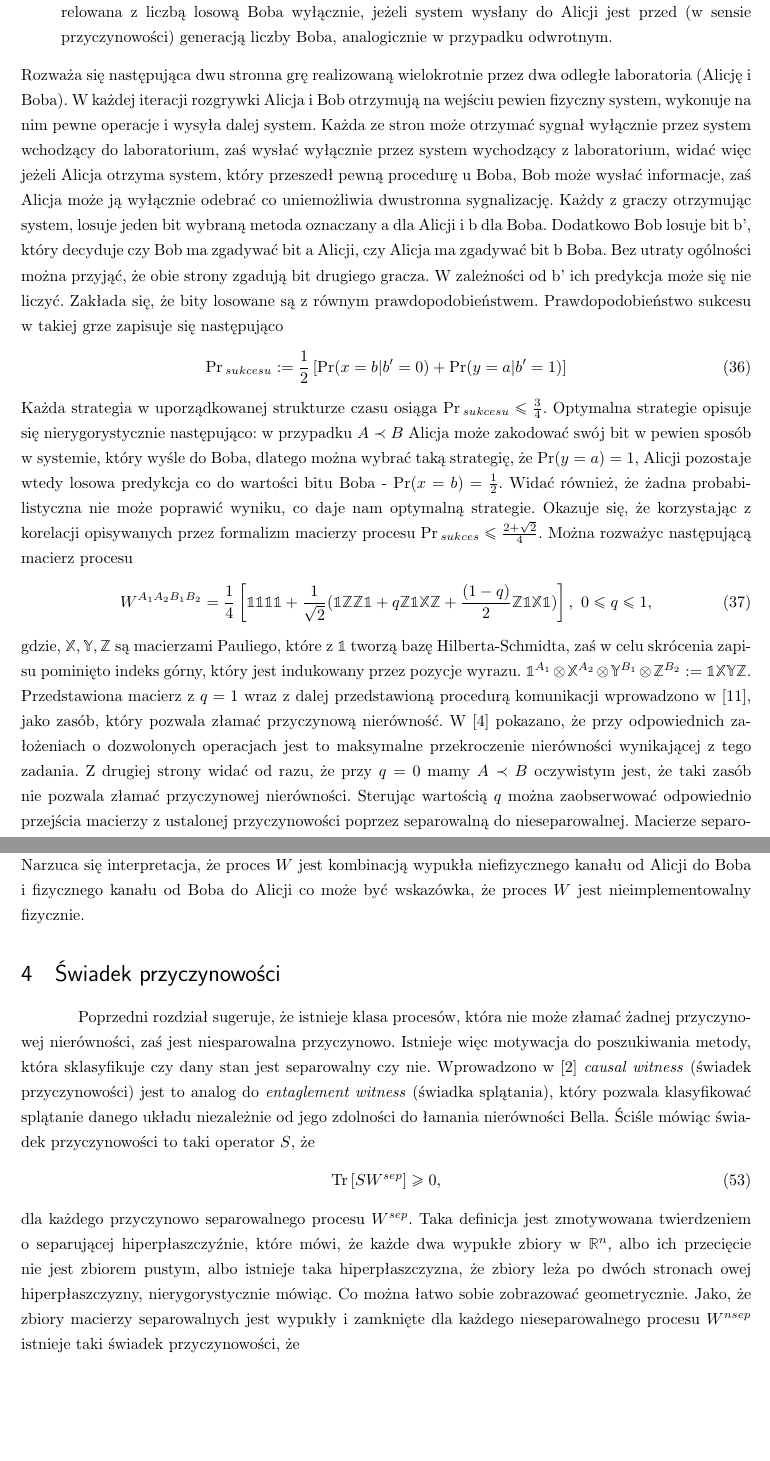
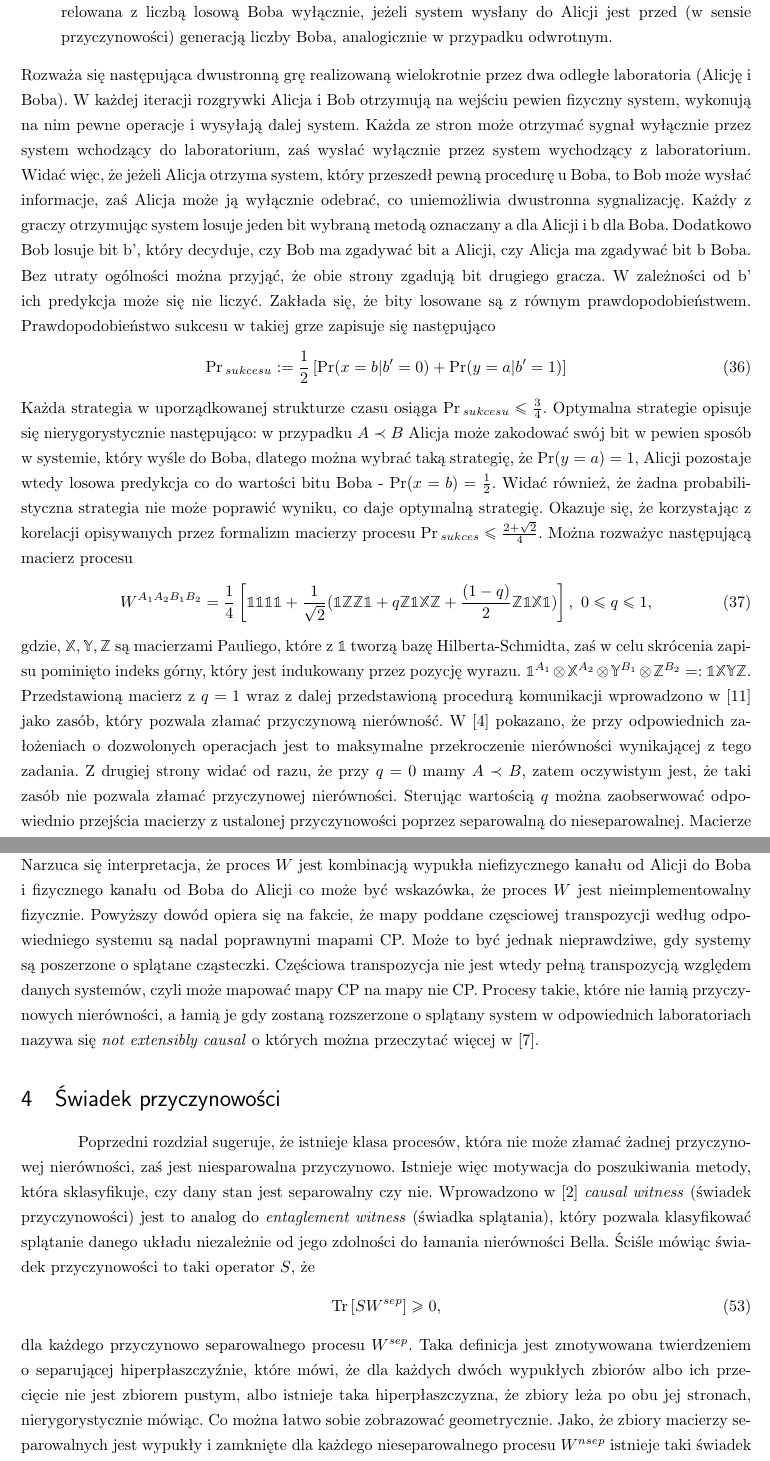
Before and after one commit to piokra/fictional-waffle, a LaTeX paper (inzynierka.tex): two parts of pages 8 and 11 of 25, joined at a grey line, cut so that both start at the same text, the shorter picture padded with empty space. Compiled offline with pdfLaTeX.

Commit message:
Update inzynierka.tex

```diff
--- a/inzynierka.tex
+++ b/inzynierka.tex
@@ -346,21 +346,21 @@ Przyjmuje się następujące założenia na temat natury rzeczywistości uporzą
 	\item[\textit{Closed laboratories} (Zamknięte laboratoria, CL)]
 	Liczba odgadnięta przez Alicję może być skorelowana z liczbą losową Boba wyłącznie, jeżeli system wysłany do Alicji jest przed (w sensie przyczynowości) generacją liczby Boba, analogicznie w przypadku odwrotnym.
 \end{description}
-Rozważa się następująca dwu stronna grę realizowaną wielokrotnie przez dwa odległe laboratoria (Alicję i Boba). W każdej iteracji rozgrywki Alicja i Bob otrzymują na wejściu pewien fizyczny system, wykonuje na nim pewne operacje i wysyła dalej system. Każda ze stron może otrzymać sygnał wyłącznie przez
-system wchodzący do laboratorium, zaś wysłać wyłącznie przez system wychodzący z laboratorium, widać więc jeżeli Alicja otrzyma system, który przeszedł pewną procedurę u Boba, Bob może wysłać informacje, zaś Alicja może ją wyłącznie odebrać co uniemożliwia dwustronna sygnalizację.
-Każdy z graczy otrzymując system, losuje jeden bit wybraną metoda oznaczany a dla Alicji i b dla Boba. Dodatkowo Bob losuje bit b', który decyduje czy Bob ma zgadywać bit a Alicji, czy Alicja ma zgadywać bit b Boba. Bez utraty ogólności można przyjąć, że obie strony zgadują bit drugiego gracza. W zależności od b' ich
+Rozważa się następująca dwustronną grę realizowaną wielokrotnie przez dwa odległe laboratoria (Alicję i Boba). W każdej iteracji rozgrywki Alicja i Bob otrzymują na wejściu pewien fizyczny system, wykonują na nim pewne operacje i wysyłają dalej system. Każda ze stron może otrzymać sygnał wyłącznie przez
+system wchodzący do laboratorium, zaś wysłać wyłącznie przez system wychodzący z laboratorium. Widać więc, że jeżeli Alicja otrzyma system, który przeszedł pewną procedurę u Boba, to Bob może wysłać informacje, zaś Alicja może ją wyłącznie odebrać, co uniemożliwia dwustronna sygnalizację.
+Każdy z graczy otrzymując system losuje jeden bit wybraną metodą oznaczany a dla Alicji i b dla Boba. Dodatkowo Bob losuje bit b', który decyduje, czy Bob ma zgadywać bit a Alicji, czy Alicja ma zgadywać bit b Boba. Bez utraty ogólności można przyjąć, że obie strony zgadują bit drugiego gracza. W zależności od b' ich
 predykcja może się nie liczyć. Zakłada się, że bity losowane są z równym prawdopodobieństwem. Prawdopodobieństwo sukcesu w takiej grze zapisuje się następująco
 \begin{equation}
 \Pr{}_{sukcesu} := \frac{1}{2} \left[ \Pr(x=b|b'=0) + \Pr(y=a|b' = 1)\right]
 \end{equation}
-Każda strategia w uporządkowanej strukturze czasu osiąga $\Pr{}_{sukcesu} \leq \frac{3}{4}$. Optymalna strategie opisuje się nierygorystycznie następująco: w przypadku $A \prec B$ Alicja może zakodować swój bit w pewien sposób w systemie, który wyśle do Boba, dlatego można wybrać taką strategię, że $\Pr(y=a) = 1$, Alicji pozostaje wtedy losowa predykcja co do wartości bitu Boba - $\Pr(x=b) = \frac{1}{2}$. Widać również, że żadna probabilistyczna nie może poprawić wyniku, co daje nam optymalną strategie. Okazuje się, że korzystając z korelacji opisywanych przez formalizm macierzy procesu $\Pr{}_{sukces} \leq \frac{2+\sqrt{2}}{4}$.
+Każda strategia w uporządkowanej strukturze czasu osiąga $\Pr{}_{sukcesu} \leq \frac{3}{4}$. Optymalna strategie opisuje się nierygorystycznie następująco: w przypadku $A \prec B$ Alicja może zakodować swój bit w pewien sposób w systemie, który wyśle do Boba, dlatego można wybrać taką strategię, że $\Pr(y=a) = 1$, Alicji pozostaje wtedy losowa predykcja co do wartości bitu Boba - $\Pr(x=b) = \frac{1}{2}$. Widać również, że żadna probabilistyczna strategia nie może poprawić wyniku, co daje optymalną strategię. Okazuje się, że korzystając z korelacji opisywanych przez formalizm macierzy procesu $\Pr{}_{sukces} \leq \frac{2+\sqrt{2}}{4}$.
 Można rozważyc następującą macierz procesu
 \begin{equation}
 \WAll = \frac{1}{4}\left[
 \I\I\I\I + \frac{1}{\sqrt{2}}(\I\Z\Z\I + q\Z\I\X\Z + \frac{(1-q)}{2}\Z\I\X\I)
 \right],~ 0 \leq q \leq 1,
 \end{equation}
-gdzie, $\X, \Y, \Z$ są macierzami Pauliego, które z $\I$ tworzą bazę Hilberta-Schmidta, zaś w celu skrócenia zapisu pominięto indeks górny, który jest indukowany przez pozycje wyrazu. $\I^{A_1} \otimes \X^{A_2} \otimes \Y^{B_1} \otimes \Z^{B_2} := \I\X\Y\Z$.
-Przedstawiona macierz z $q=1$ wraz z dalej przedstawioną procedurą komunikacji wprowadzono w \cite{process_matrix}, jako zasób, który pozwala złamać przyczynową nierówność. W \cite{max_violation} pokazano, że przy odpowiednich założeniach o dozwolonych operacjach jest to maksymalne przekroczenie nierówności
-wynikającej z tego zadania. Z drugiej strony widać od razu, że przy $q=0$ mamy $A \prec B$ oczywistym jest, że taki zasób nie pozwala złamać przyczynowej nierówności. Sterując wartością $q$ można zaobserwować odpowiednio przejścia macierzy z ustalonej przyczynowości poprzez separowalną do nieseparowalnej.
+gdzie, $\X, \Y, \Z$ są macierzami Pauliego, które z $\I$ tworzą bazę Hilberta-Schmidta, zaś w celu skrócenia zapisu pominięto indeks górny, który jest indukowany przez pozycję wyrazu. $\I^{A_1} \otimes \X^{A_2} \otimes \Y^{B_1} \otimes \Z^{B_2} =: \I\X\Y\Z$.
+Przedstawioną macierz z $q=1$ wraz z dalej przedstawioną procedurą komunikacji wprowadzono w \cite{process_matrix} jako zasób, który pozwala złamać przyczynową nierówność. W \cite{max_violation} pokazano, że przy odpowiednich założeniach o dozwolonych operacjach jest to maksymalne przekroczenie nierówności
+wynikającej z tego zadania. Z drugiej strony widać od razu, że przy $q=0$ mamy $A \prec B$, zatem oczywistym jest, że taki zasób nie pozwala złamać przyczynowej nierówności. Sterując wartością $q$ można zaobserwować odpowiednio przejścia macierzy z ustalonej przyczynowości poprzez separowalną do nieseparowalnej.
 Macierze separowalne nie mogą łamać żadnej nierówności przyczynowej, nieseparowalne zostaną dokładniej opisane dalej. Procedura komunikacji wygląda następująco.
@@ -456,16 +457,17 @@ W^{T_B} &= \frac{2q}{3}\IO + \frac{q}{3} I^{A \prec B} + (1-q+\epsilon)W^{B \pre
 Autorzy \cite{causal_mode} sugerują, że biorąc rozkład na kombinacje wypukłe $W$ jako transpozycje względem systemu Boba równania \eqref{eq:wtb_sep}. Można dalej zauważyć, że wyraz $\frac{q}{3} \left( I^{A \prec B} \right)^{T_B}$ stanie się nieujemny, gdy doda się do niego $\frac{2q}{3}$ białego szumu,
 a ilość dostępnego szumu, który można zabrać z wyrazu $\left( \frac{2q}{3} - \epsilon \right) \IO$ jest ostro mniejszy od wymaganego. Narzuca się interpretacja, że proces $W$ jest kombinacją wypukła niefizycznego kanału od Alicji do Boba i fizycznego kanału od Boba do Alicji co może być wskazówka, że proces
 $W$ jest nieimplementowalny fizycznie.
-
+Powyższy dowód opiera się na fakcie, że mapy poddane częsciowej transpozycji według odpowiedniego systemu są nadal poprawnymi mapami CP.
+Może to być jednak nieprawdziwe, gdy systemy są poszerzone o splątane cząsteczki. Częściowa transpozycja nie jest wtedy pełną transpozycją względem danych systemów, czyli może mapować mapy CP na mapy nie CP. Procesy takie, które nie łamią przyczynowych nierówności, a łamią je gdy zostaną rozszerzone o splątany system w odpowiednich laboratoriach nazywa się \textit{not extensibly causal}
+o których można przeczytać więcej w \cite{causal_model}.
 \section{Świadek przyczynowości}
-Poprzedni rozdział sugeruje, że istnieje klasa procesów, która nie może złamać żadnej przyczynowej nierówności, zaś jest niesparowalna przyczynowo. Istnieje więc motywacja do poszukiwania metody, która sklasyfikuje czy dany stan jest separowalny czy nie. Wprowadzono w \cite{causal_witness} \textit{causal witness}
+Poprzedni rozdział sugeruje, że istnieje klasa procesów, która nie może złamać żadnej przyczynowej nierówności, zaś jest niesparowalna przyczynowo. Istnieje więc motywacja do poszukiwania metody, która sklasyfikuje, czy dany stan jest separowalny czy nie. Wprowadzono w \cite{causal_witness} \textit{causal witness}
 (świadek przyczynowości) jest to analog do \textit{entaglement witness} (świadka splątania), który pozwala klasyfikować splątanie danego układu niezależnie od jego zdolności do łamania nierówności Bella. Ściśle mówiąc świadek przyczynowości to taki operator $S$, że
 \begin{equation}
 \label{eq:witness_gez}
 \Trs\left[S W^{sep} \right]\geq 0,
 \end{equation}
-dla każdego przyczynowo separowalnego procesu $W^{sep}$. Taka definicja jest zmotywowana twierdzeniem o separującej hiperpłaszczyźnie, które mówi, że każde dwa wypukłe zbiory w $\mathbb{R}^n$, albo ich przecięcie nie jest zbiorem pustym, albo istnieje taka hiperpłaszczyzna, że zbiory leża po dwóch stronach owej
-hiperpłaszczyzny, nierygorystycznie mówiąc. Co można łatwo sobie zobrazować geometrycznie. Jako, że zbiory macierzy separowalnych jest wypukły i zamknięte dla każdego nieseparowalnego procesu $W^{nsep}$ istnieje taki świadek przyczynowości, że
+dla każdego przyczynowo separowalnego procesu $W^{sep}$. Taka definicja jest zmotywowana twierdzeniem o separującej hiperpłaszczyźnie, które mówi, że dla każdych dwóch wypukłych zbiorów albo ich przecięcie nie jest zbiorem pustym, albo istnieje taka hiperpłaszczyzna, że zbiory leża po obu jej stronach, nierygorystycznie mówiąc. Co można łatwo sobie zobrazować geometrycznie. Jako, że zbiory macierzy separowalnych jest wypukły i zamknięte dla każdego nieseparowalnego procesu $W^{nsep}$ istnieje taki świadek przyczynowości, że
 \begin{equation}
 \Trs \left[ S_{W^{nsep}} W^{nsep} \right] < 0.
 \end{equation}
```
Also changed, not shown: inzynierka.tex (31 more changed lines).
